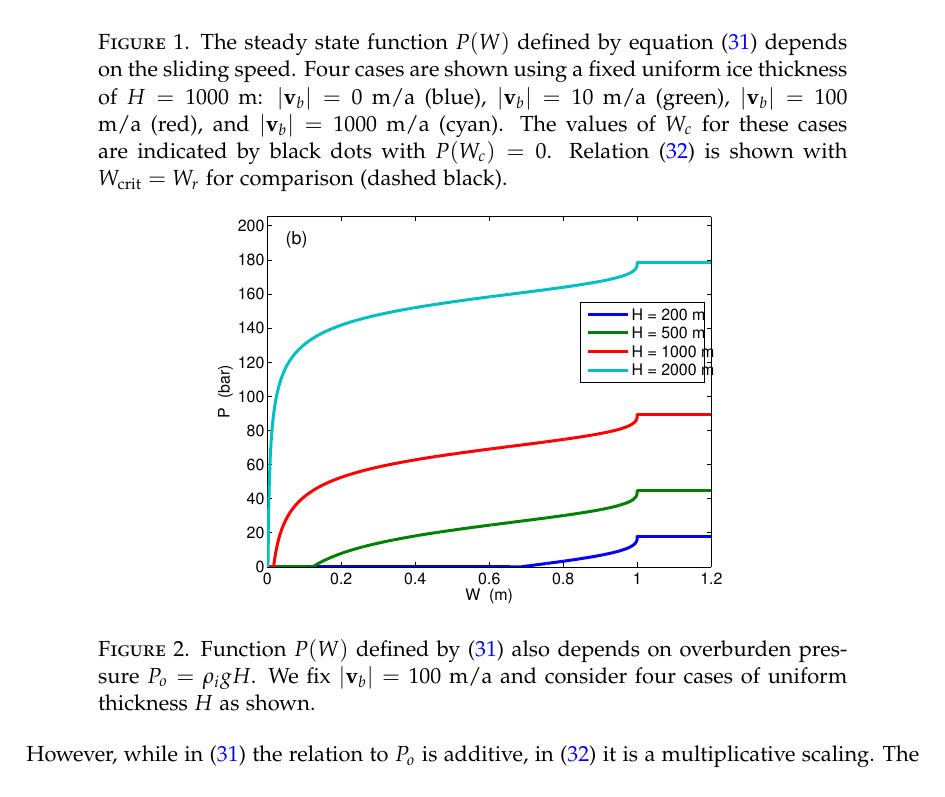
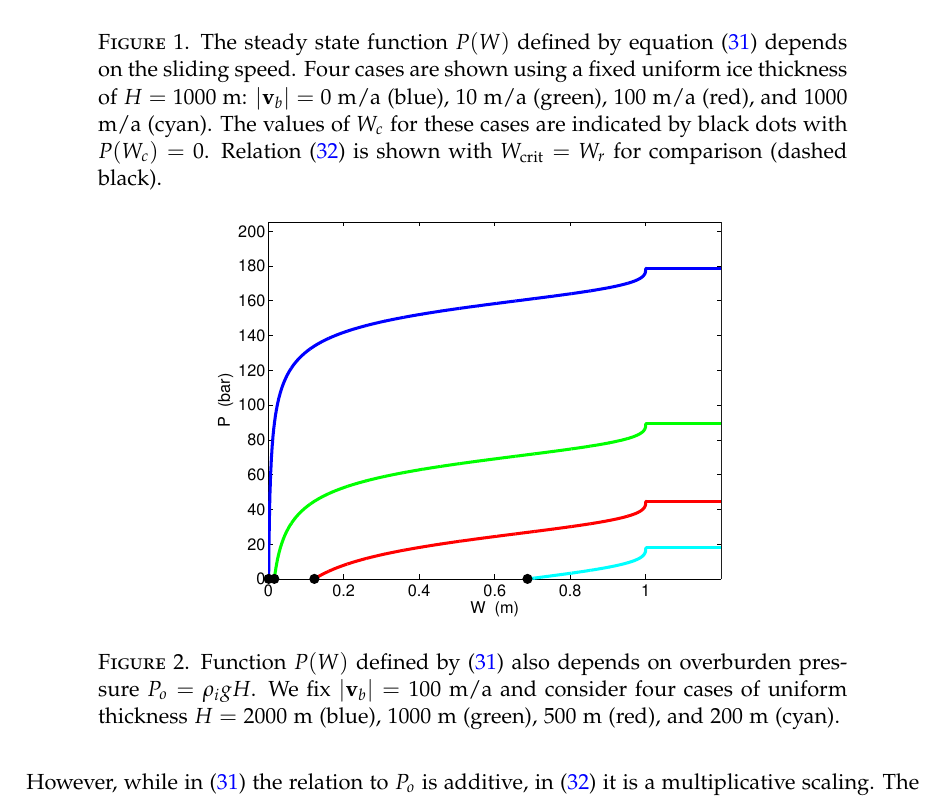
Before and after one commit to bueler/hydrolakes, a LaTeX paper (dampnotes.tex): part of page 9 of 18, cut so that both start at the same text. Compiled offline with pdfLaTeX.

Commit message:
figures updated

```diff
--- a/dampnotes.tex
+++ b/dampnotes.tex
@@ -348,14 +348,14 @@ Figure \ref{fig:psteady-vb} shows the function $P(W)$ from \eqref{eq:PofWsteady}
 \begin{figure}[ht]
 \includegraphics[width=3.5in,keepaspectratio=true]{figs/psteady-vb}
 \medskip
-\caption{The steady state function $P(W)$ defined by equation \eqref{eq:PofWsteady} depends on the sliding speed.  Four cases are shown using a fixed uniform ice thickness of $H=1000$ m: $|\bv_b|=0$ m/a (blue), $|\bv_b|=10$ m/a (green), $|\bv_b|=100$ m/a (red), and $|\bv_b|=1000$ m/a (cyan).  The values of $W_c$ for these cases are indicated by black dots with $P(W_c)=0$.  Relation \eqref{eq:PofWFC} is shown with $W_{\text{crit}}=W_r$ for comparison (dashed black).}
+\caption{The steady state function $P(W)$ defined by equation \eqref{eq:PofWsteady} depends on the sliding speed.  Four cases are shown using a fixed uniform ice thickness of $H=1000$ m: $|\bv_b|=0$ m/a (blue), $10$ m/a (green), $100$ m/a (red), and $1000$ m/a (cyan).  The values of $W_c$ for these cases are indicated by black dots with $P(W_c)=0$.  Relation \eqref{eq:PofWFC} is shown with $W_{\text{crit}}=W_r$ for comparison (dashed black).}
 \label{fig:psteady-vb}
 \end{figure}
 
 \begin{figure}[ht]
 \includegraphics[width=3.5in,keepaspectratio=true]{figs/psteady-Po}
 \medskip
-\caption{Function $P(W)$ defined by \eqref{eq:PofWsteady} also depends on overburden pressure $P_o=\rho_i g H$.  We fix $|\bv_b|=100$ m/a and consider four cases of uniform thickness $H$ as shown.}
+\caption{Function $P(W)$ defined by \eqref{eq:PofWsteady} also depends on overburden pressure $P_o=\rho_i g H$.  We fix $|\bv_b|=100$ m/a and consider four cases of uniform thickness $H=$ $2000$ m (blue), $1000$ m (green), $500$ m (red), and $200$ m (cyan).}
 \label{fig:psteady-Po}
 \end{figure}
 
```
Also changed, not shown: figs/psteady-Po.pdf, figs/psteady-vb.pdf.
